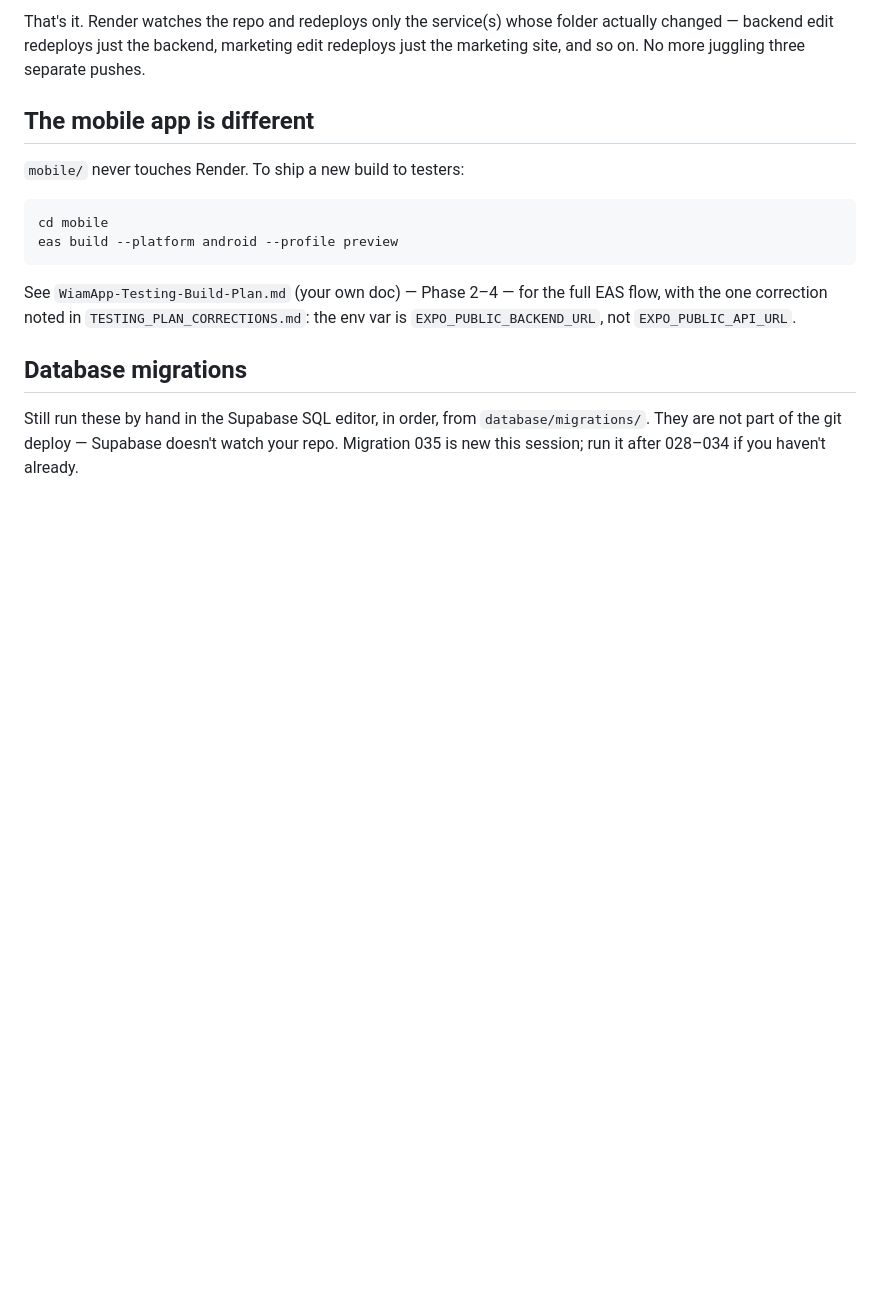
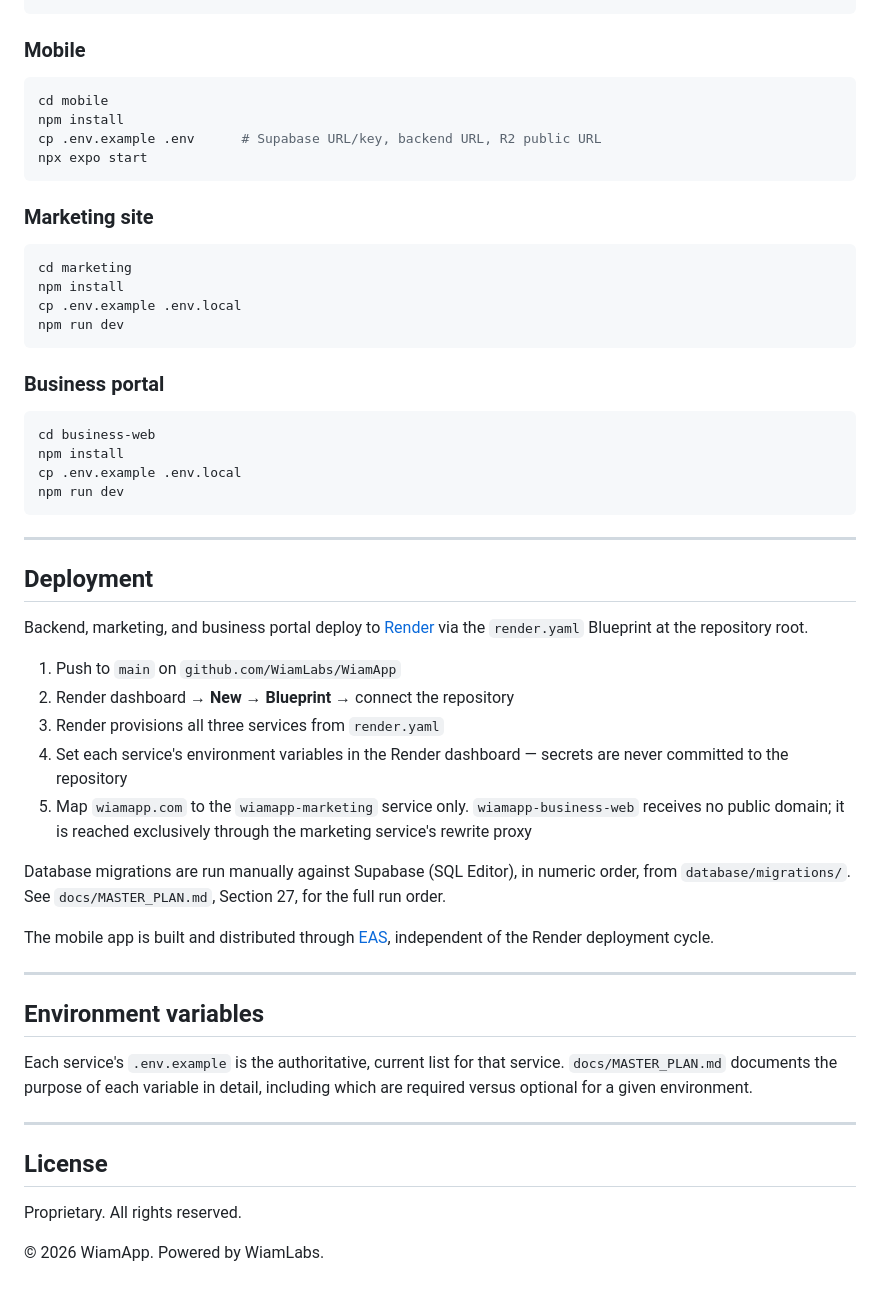
Before and after one commit to WiamLabs/WiamEpisio, a Markdown page: README.md, the part around one of its changes. Rendered like a GitHub page; blank space fills up the shorter version.

Commit message:
Update README and Master Plan

````diff
--- a/README.md
+++ b/README.md
@@ -93,24 +55,58 @@ git push
 ```
-That's it. Render watches the repo and redeploys only the service(s)
-whose folder actually changed — backend edit redeploys just the
-backend, marketing edit redeploys just the marketing site, and so on.
-No more juggling three separate pushes.
 
-## The mobile app is different
+### Mobile
 
-`mobile/` never touches Render. To ship a new build to testers:
 ```bash
 cd mobile
-eas build --platform android --profile preview
+npm install
+cp .env.example .env      # Supabase URL/key, backend URL, R2 public URL
+npx expo start
 ```
-See `WiamApp-Testing-Build-Plan.md` (your own doc) — Phase 2–4 — for
-the full EAS flow, with the one correction noted in
-`TESTING_PLAN_CORRECTIONS.md`: the env var is `EXPO_PUBLIC_BACKEND_URL`,
-not `EXPO_PUBLIC_API_URL`.
 
-## Database migrations
+### Marketing site
 
-Still run these by hand in the Supabase SQL editor, in order, from
-`database/migrations/`. They are not part of the git deploy — Supabase
-doesn't watch your repo. Migration 035 is new this session; run it
-after 028–034 if you haven't already.
+```bash
+cd marketing
+npm install
+cp .env.example .env.local
+npm run dev
+```
+
+### Business portal
+
+```bash
+cd business-web
+npm install
+cp .env.example .env.local
+npm run dev
+```
+
+---
+
+## Deployment
+
+Backend, marketing, and business portal deploy to [Render](https://render.com) via the `render.yaml` Blueprint at the repository root.
+
+1. Push to `main` on `github.com/WiamLabs/WiamApp`
+2. Render dashboard → **New** → **Blueprint** → connect the repository
+3. Render provisions all three services from `render.yaml`
+4. Set each service's environment variables in the Render dashboard — secrets are never committed to the repository
+5. Map `wiamapp.com` to the `wiamapp-marketing` service only. `wiamapp-business-web` receives no public domain; it is reached exclusively through the marketing service's rewrite proxy
+
+Database migrations are run manually against Supabase (SQL Editor), in numeric order, from `database/migrations/`. See `docs/MASTER_PLAN.md`, Section 27, for the full run order.
+
+The mobile app is built and distributed through [EAS](https://expo.dev/eas), independent of the Render deployment cycle.
+
+---
+
+## Environment variables
+
+Each service's `.env.example` is the authoritative, current list for that service. `docs/MASTER_PLAN.md` documents the purpose of each variable in detail, including which are required versus optional for a given environment.
+
+---
+
+## License
+
+Proprietary. All rights reserved.
+
+© 2026 WiamApp. Powered by WiamLabs.
````
Also changed, not shown: other parts of README.md (+41 -79 lines).
